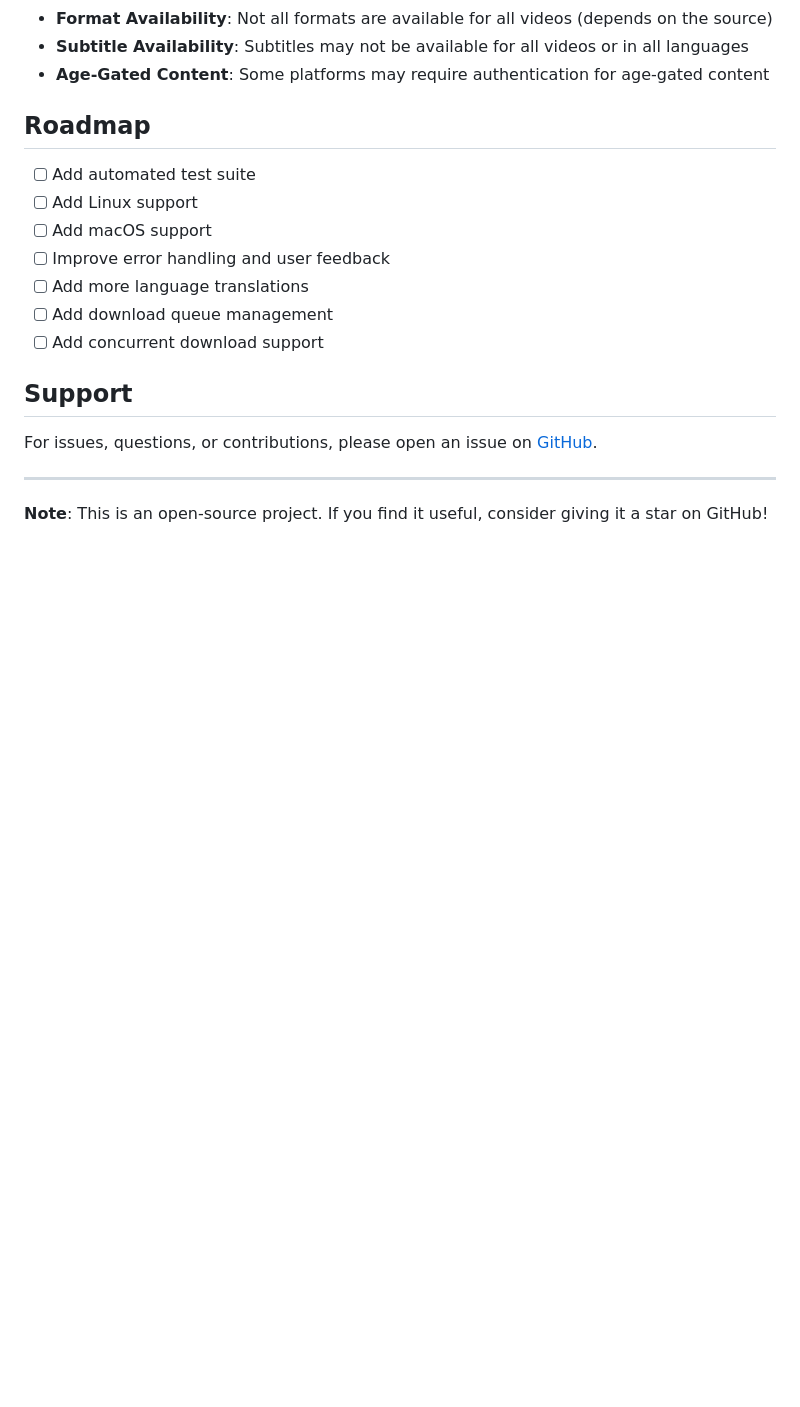
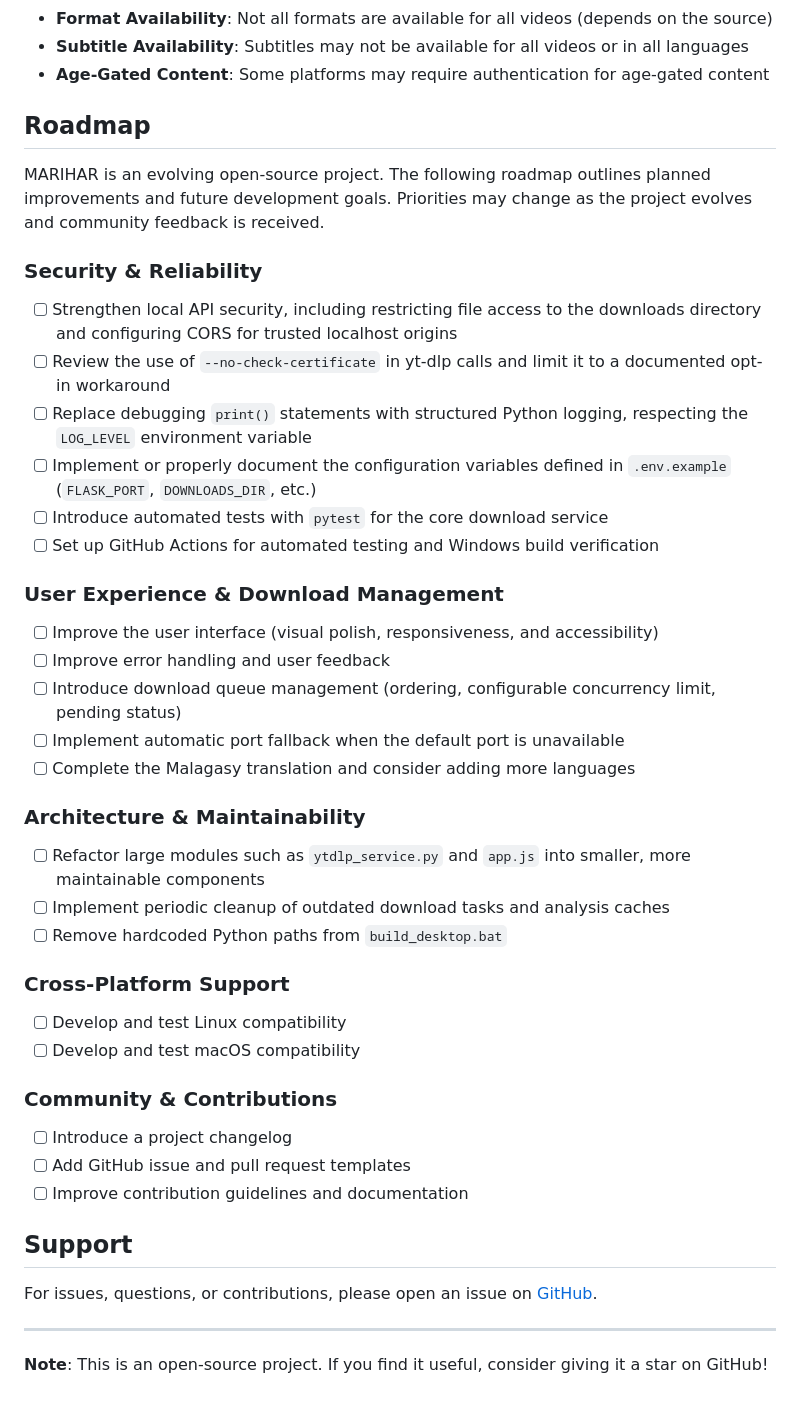
Before and after one commit to MariharRM/MARIHAR, a Markdown page: README.md, the part around the change. Rendered like a GitHub page; blank space fills up the shorter version.

Commit message:
docs: expand roadmap with verified improvement areas

```diff
--- a/README.md
+++ b/README.md
@@ -347,13 +347,41 @@ For developer documentation, see [CONTRIBUTING.md](CONTRIBUTING.md).
 
 ## Roadmap
 
-- [ ] Add automated test suite
-- [ ] Add Linux support
-- [ ] Add macOS support
+MARIHAR is an evolving open-source project. The following roadmap outlines planned improvements and future development goals. Priorities may change as the project evolves and community feedback is received.
+
+### Security & Reliability
+
+- [ ] Strengthen local API security, including restricting file access to the downloads directory and configuring CORS for trusted localhost origins
+- [ ] Review the use of `--no-check-certificate` in yt-dlp calls and limit it to a documented opt-in workaround
+- [ ] Replace debugging `print()` statements with structured Python logging, respecting the `LOG_LEVEL` environment variable
+- [ ] Implement or properly document the configuration variables defined in `.env.example` (`FLASK_PORT`, `DOWNLOADS_DIR`, etc.)
+- [ ] Introduce automated tests with `pytest` for the core download service
+- [ ] Set up GitHub Actions for automated testing and Windows build verification
+
+### User Experience & Download Management
+
+- [ ] Improve the user interface (visual polish, responsiveness, and accessibility)
 - [ ] Improve error handling and user feedback
-- [ ] Add more language translations
-- [ ] Add download queue management
-- [ ] Add concurrent download support
+- [ ] Introduce download queue management (ordering, configurable concurrency limit, pending status)
+- [ ] Implement automatic port fallback when the default port is unavailable
+- [ ] Complete the Malagasy translation and consider adding more languages
+
+### Architecture & Maintainability
+
+- [ ] Refactor large modules such as `ytdlp_service.py` and `app.js` into smaller, more maintainable components
+- [ ] Implement periodic cleanup of outdated download tasks and analysis caches
+- [ ] Remove hardcoded Python paths from `build_desktop.bat`
+
+### Cross-Platform Support
+
+- [ ] Develop and test Linux compatibility
+- [ ] Develop and test macOS compatibility
+
+### Community & Contributions
+
+- [ ] Introduce a project changelog
+- [ ] Add GitHub issue and pull request templates
+- [ ] Improve contribution guidelines and documentation
 
 ## Support
 
```
